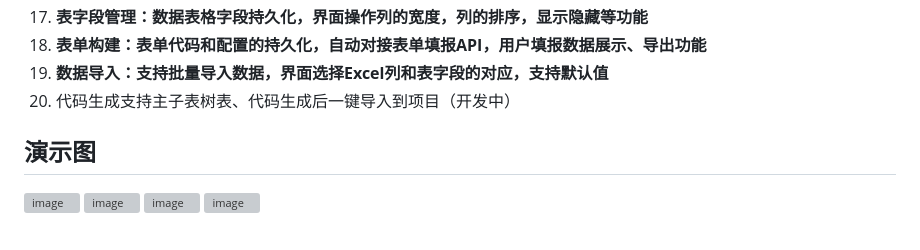
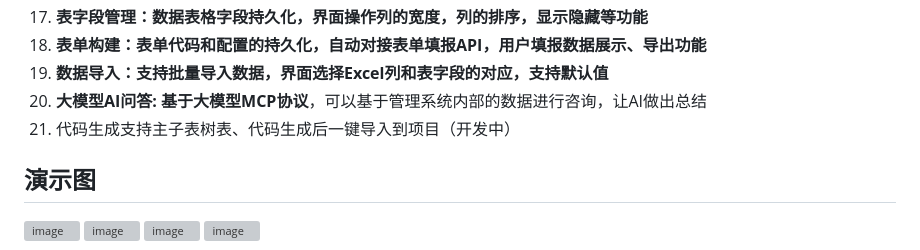
Before and after one commit to yzb1990/FluxPanel, a Markdown page: README.md, the part around the change. GitHub-like rendering; grey boxes are pictures that could not be loaded.

```diff
--- a/README.md
+++ b/README.md
@@ -74,7 +74,8 @@ FluxPanel是一套全部开源的快速开发平台，毫无保留给个人及
 17.  **表字段管理：数据表格字段持久化，界面操作列的宽度，列的排序，显示隐藏等功能**
 18.  **表单构建：表单代码和配置的持久化，自动对接表单填报API，用户填报数据展示、导出功能**
 19.  **数据导入：支持批量导入数据，界面选择Excel列和表字段的对应，支持默认值**
-20.  代码生成支持主子表树表、代码生成后一键导入到项目（开发中）
+20.  **大模型AI问答: 基于大模型MCP协议**，可以基于管理系统内部的数据进行咨询，让AI做出总结
+21.  代码生成支持主子表树表、代码生成后一键导入到项目（开发中）
 
 ## 演示图
 ![image](https://github.com/user-attachments/assets/64560c6f-76b7-48d5-8ba0-60d48d612c9e)
```
